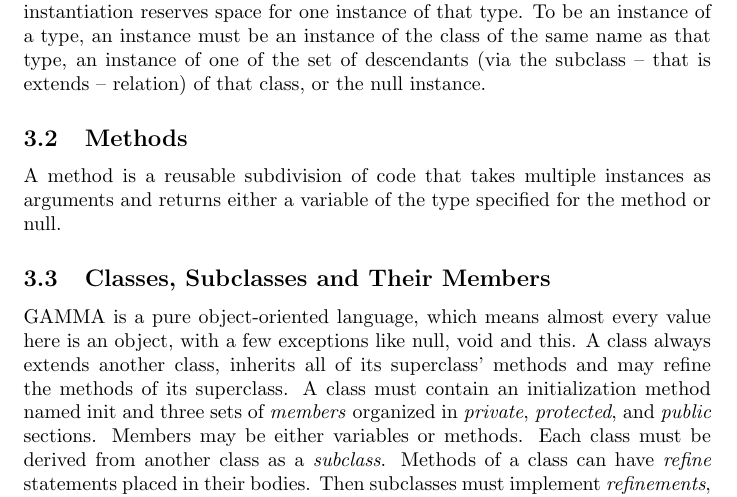
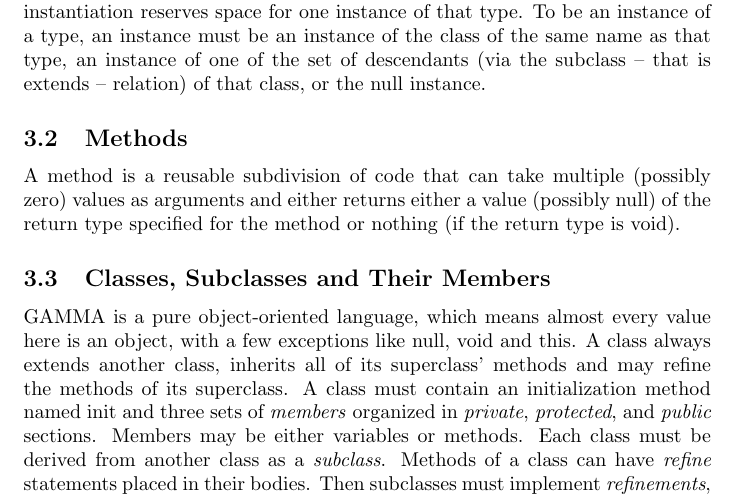
Before and after one commit to areom/Gamma-Ray, a LaTeX document (LRM/Gamma-LRM.tex, which reads LRM/contents/semantics.tex): part of page 9 of 14, cut so that both start at the same text. Compiled offline with pdfLaTeX.

Commit message:
Fixed up methods

```diff
--- a/LRM/contents/semantics.tex
+++ b/LRM/contents/semantics.tex
@@ -2,7 +2,7 @@
 \subsection{Types and Variables}
 Every \textit{variable} in Gamma is declared with a \textit{type} and an \textit{identifier}. The typing is static and will always be known at compile time for every variable. The variable itself holds a reference to an instance of that type. At compile time, each new instantiation reserves space for one instance of that type. To be an instance of a type, an instance must be an instance of the class of the same name as that type, an instance of one of the set of descendants (via the subclass -- that is extends -- relation) of that class, or the null instance.
 \subsection{Methods}
-A method is a reusable subdivision of code that takes multiple instances as arguments and returns either a variable of the type specified for the method or null.
+A method is a reusable subdivision of code that can take multiple (possibly zero) values as arguments and either returns either a value (possibly null) of the return type specified for the method or nothing (if the return type is void).
 \subsection{Classes, Subclasses and Their Members}
 \Lang{} is a pure object-oriented language, which means almost every value here is an object, with a few exceptions like null, void and this. A class always extends another class, inherits all of its superclass' methods and may refine the methods of its superclass. A class must contain an initialization method named init and three sets of \textit{members} organized in \textit{private}, \textit{protected}, and \textit{public} sections. Members may be either variables or methods. Each class must be derived from another class as a \textit{subclass}. Methods of a class can have \textit{refine} statements placed in their bodies. Then subclasses must implement \textit{refinements}, special functions that are called for in place of their superclass' refine statements. Optionally, the superclass can conditionally check if the refinement has been implemented to avoid runtime errors.
 \subsubsection{The Object Class}
```
